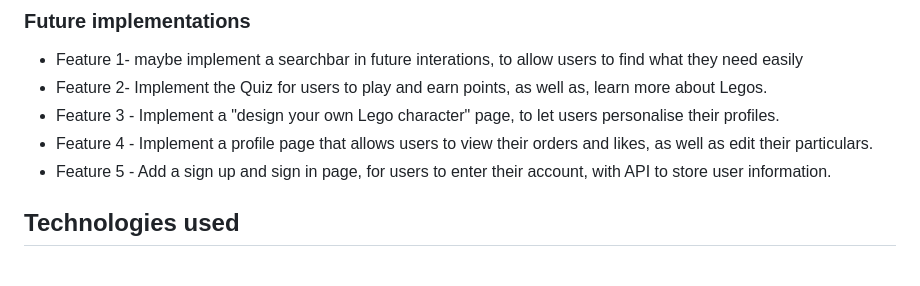
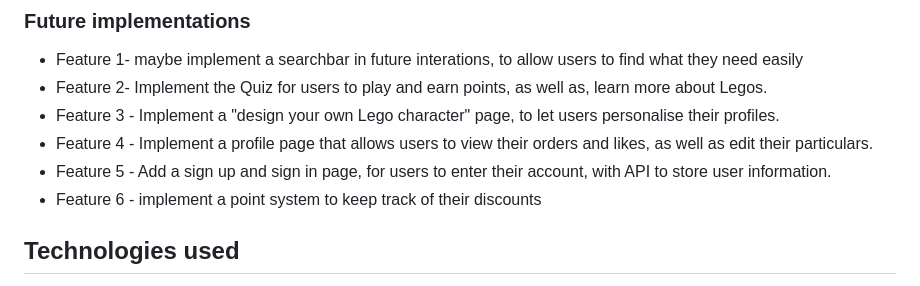
Before and after one commit to IceBucket420/IceBucket420.github.io, a Markdown page: README.md, the part around the change. GitHub-like rendering.

Commit message:
readme  updates

```diff
--- a/README.md
+++ b/README.md
@@ -34,6 +34,7 @@ Goes over the features in my website.
 - Feature 3 - Implement a "design your own Lego character" page, to let users personalise their profiles.
 - Feature 4 - Implement a profile page that allows users to view their orders and likes, as well as edit their particulars.
 - Feature 5 - Add a sign up and sign in page, for users to enter their account, with API to store user information.
+- Feature 6 - implement a point system to keep track of their discounts
 
 
 ## Technologies used
```
